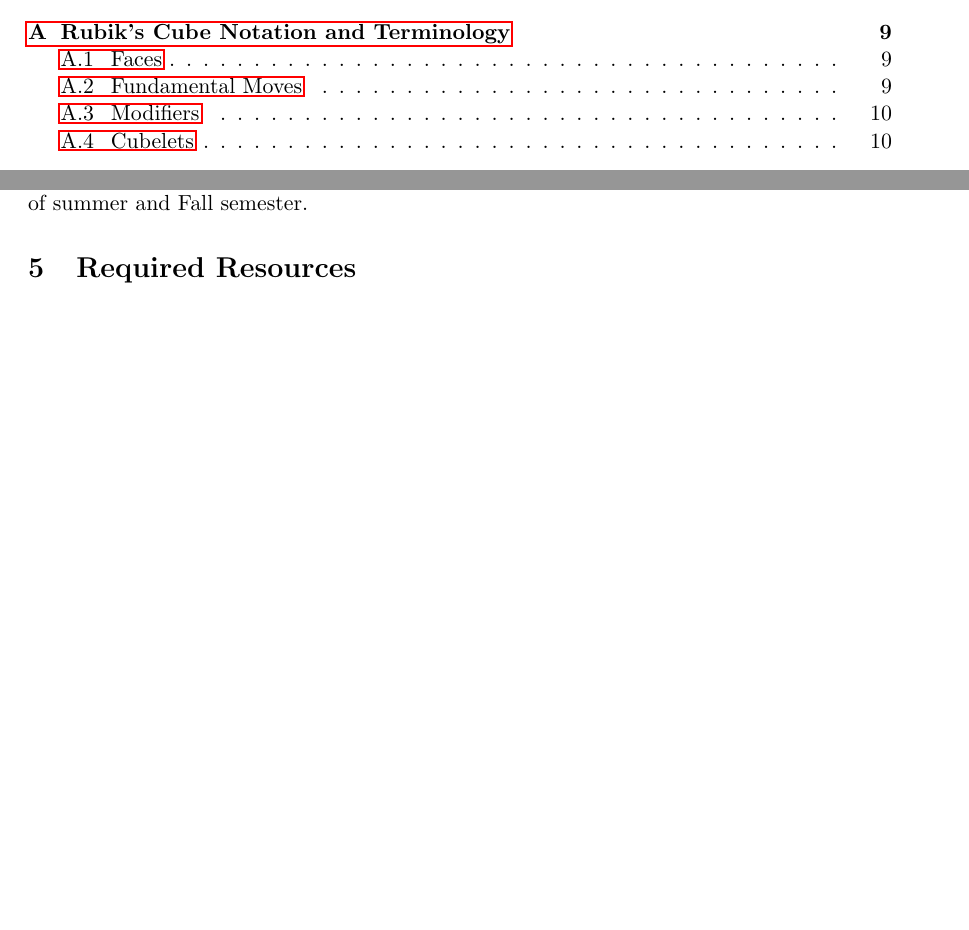
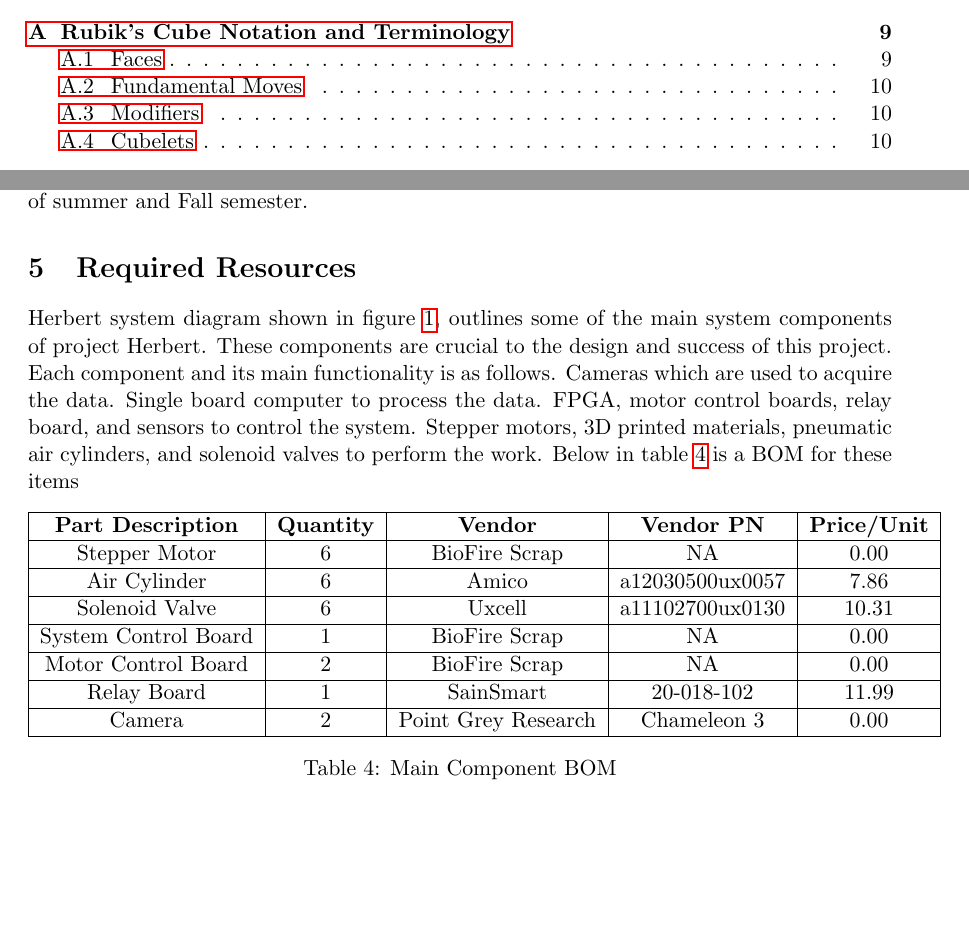
Before and after one commit to jon-whit/herbert, a LaTeX document (Documents/main.tex): two parts of pages 1 and 7 of 10 before the commit and two parts of pages 1 and 7 of 11 after it, joined at a grey line, cut so that both start at the same text, the shorter picture padded with empty space. Compiled offline with pdfLaTeX.

Commit message:
Added The Required Resource Section

```diff
--- a/Documents/main.tex
+++ b/Documents/main.tex
@@ -274,6 +274,28 @@ T.B.D.                                    &                &                 &
 We believe that parallelizing these tasks by distributing them across our team will allow us to design this system in a time efficient manner. We hope to stay close to the timeline we present above, however the timeline is tentative, and will likely change over the course of summer and Fall semester.
 
 \section{Required Resources}
+Herbert system diagram shown in figure \ref{fig:System Block Diagram}, outlines some of the main system components of project Herbert.
+These components are crucial to the design and success of this project. Each component and its main functionality is as follows.
+Cameras which are used to acquire the data.
+Single board computer to process the data.
+FPGA, motor control boards, relay board, and sensors to control the system.
+Stepper motors, 3D printed materials, pneumatic air cylinders, and solenoid valves to perform the work.
+Below in table \ref{table:main component bom} is a BOM for these items
+\begin{table}[!ht]
+\begin{tabular}{|c|c|c|c|c|}
+\hline
+\textbf{Part Description} & \textbf{Quantity} & \textbf{Vendor}     & \textbf{Vendor PN} & \textbf{Price/Unit} \\ \hline
+Stepper Motor             & 6                 & BioFire Scrap       & NA                 & 0.00                \\ \hline
+Air Cylinder              & 6                 & Amico               & a12030500ux0057    & 7.86                \\ \hline
+Solenoid Valve            & 6                 & Uxcell              & a11102700ux0130    & 10.31               \\ \hline
+System Control Board      & 1                 & BioFire Scrap       & NA                 & 0.00                \\ \hline
+Motor Control Board       & 2                 & BioFire Scrap       & NA                 & 0.00                \\ \hline
+Relay Board               & 1                 & SainSmart           & 20-018-102         & 11.99               \\ \hline
+Camera                    & 2                 & Point Grey Research & Chameleon 3        & 0.00                \\ \hline
+\end{tabular}
+\caption{Main Component BOM}
+\label{table:main component bom}
+\end{table}
 
 \section{Risk Assessment}
 
```
